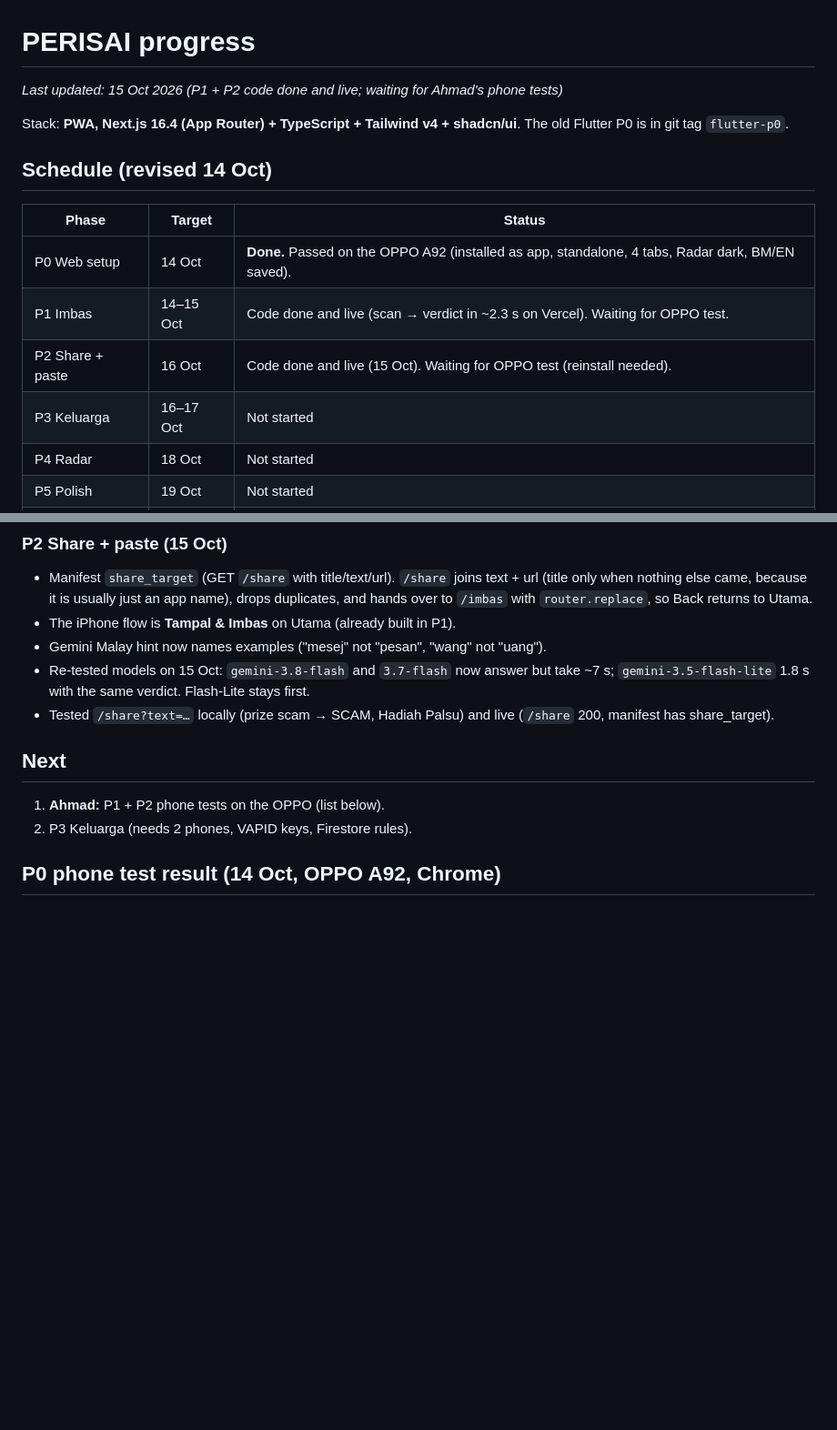
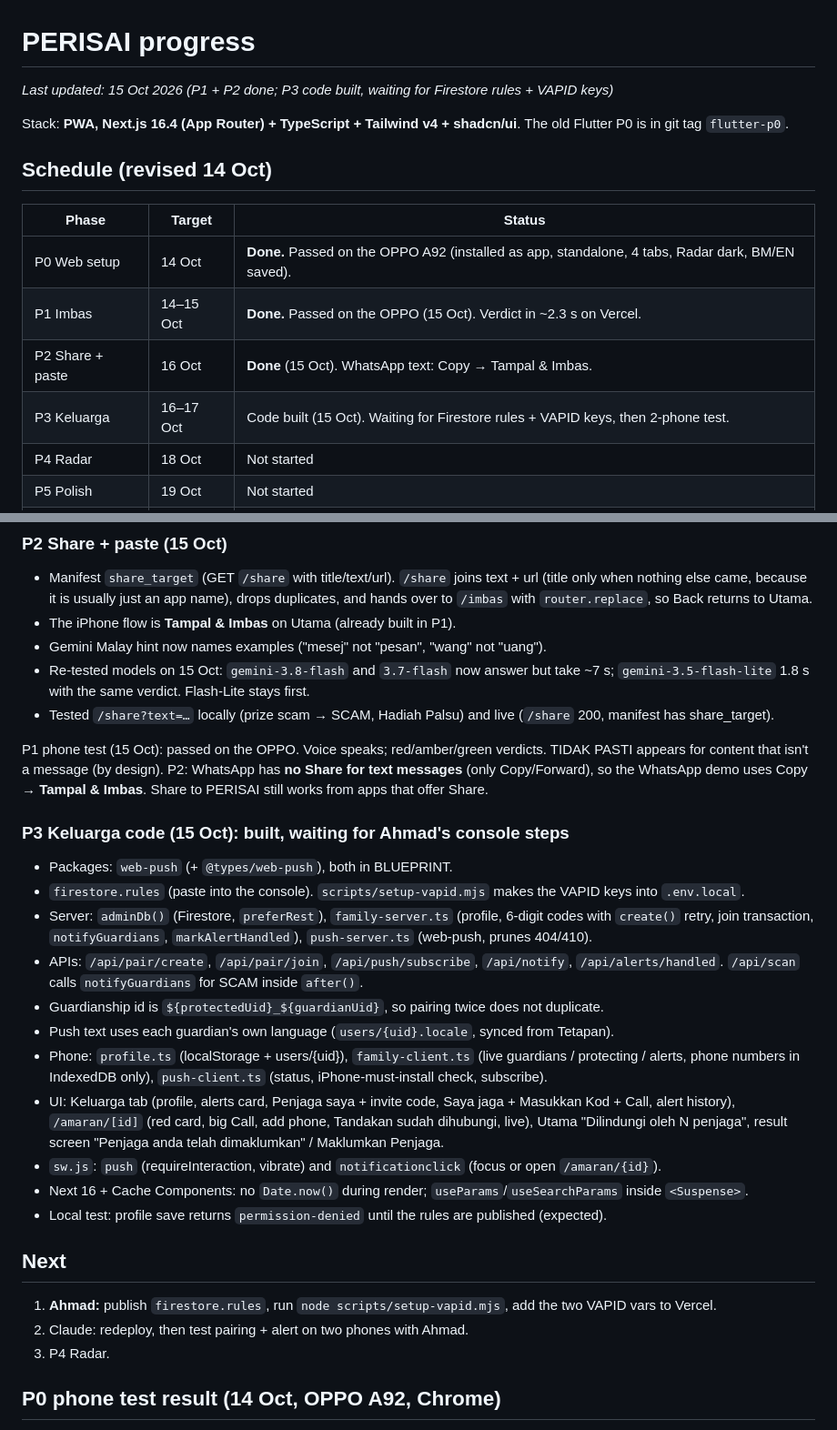
Before and after one commit to adibsyahid/perisai, a Markdown page: PROGRESS.md, 2 parts joined by grey strips. Shown at 91% size. GitHub-like rendering; blank space fills up the shorter version.

Commit message:
P3: record Keluarga build and remaining console steps in PROGRESS.md
Co-Authored-By: Claude Opus 5.5 <noreply@anthropic.com>

```diff
--- a/PROGRESS.md
+++ b/PROGRESS.md
@@ -1,6 +1,6 @@
 # PERISAI progress
 
-_Last updated: 15 Oct 2026 (P1 + P2 code done and live; waiting for Ahmad's phone tests)_
+_Last updated: 15 Oct 2026 (P1 + P2 done; P3 code built, waiting for Firestore rules + VAPID keys)_
 
 Stack: **PWA, Next.js 16.4 (App Router) + TypeScript + Tailwind v4 + shadcn/ui**. The old Flutter P0 is in git tag `flutter-p0`.
 
@@ -8,9 +8,9 @@ Stack: **PWA, Next.js 16.4 (App Router) + TypeScript + Tailwind v4 + shadcn/ui**
 | Phase | Target | Status |
 |---|---|---|
 | P0 Web setup | 14 Oct | **Done.** Passed on the OPPO A92 (installed as app, standalone, 4 tabs, Radar dark, BM/EN saved). |
-| P1 Imbas | 14–15 Oct | Code done and live (scan → verdict in ~2.3 s on Vercel). Waiting for OPPO test. |
-| P2 Share + paste | 16 Oct | Code done and live (15 Oct). Waiting for OPPO test (reinstall needed). |
-| P3 Keluarga | 16–17 Oct | Not started |
+| P1 Imbas | 14–15 Oct | **Done.** Passed on the OPPO (15 Oct). Verdict in ~2.3 s on Vercel. |
+| P2 Share + paste | 16 Oct | **Done** (15 Oct). WhatsApp text: Copy → Tampal & Imbas. |
+| P3 Keluarga | 16–17 Oct | Code built (15 Oct). Waiting for Firestore rules + VAPID keys, then 2-phone test. |
 | P4 Radar | 18 Oct | Not started |
 | P5 Polish | 19 Oct | Not started |
 | P6 Eval + launch | 20 Oct | Not started |
@@ -103,9 +103,32 @@ Stack: **PWA, Next.js 16.4 (App Router) + TypeScript + Tailwind v4 + shadcn/ui**
   `gemini-3.5-flash-lite` 1.8 s with the same verdict. Flash-Lite stays first.
 - Tested `/share?text=…` locally (prize scam → SCAM, Hadiah Palsu) and live (`/share` 200, manifest has share_target).
 
+P1 phone test (15 Oct): passed on the OPPO. Voice speaks; red/amber/green verdicts. TIDAK PASTI appears for
+content that isn't a message (by design). P2: WhatsApp has **no Share for text messages** (only Copy/Forward),
+so the WhatsApp demo uses Copy → **Tampal & Imbas**. Share to PERISAI still works from apps that offer Share.
+
+### P3 Keluarga code (15 Oct): built, waiting for Ahmad's console steps
+- Packages: `web-push` (+ `@types/web-push`), both in BLUEPRINT.
+- `firestore.rules` (paste into the console). `scripts/setup-vapid.mjs` makes the VAPID keys into `.env.local`.
+- Server: `adminDb()` (Firestore, `preferRest`), `family-server.ts` (profile, 6-digit codes with `create()`
+  retry, join transaction, `notifyGuardians`, `markAlertHandled`), `push-server.ts` (web-push, prunes 404/410).
+- APIs: `/api/pair/create`, `/api/pair/join`, `/api/push/subscribe`, `/api/notify`, `/api/alerts/handled`.
+  `/api/scan` calls `notifyGuardians` for SCAM inside `after()`.
+- Guardianship id is `${protectedUid}_${guardianUid}`, so pairing twice does not duplicate.
+- Push text uses each guardian's own language (`users/{uid}.locale`, synced from Tetapan).
+- Phone: `profile.ts` (localStorage + users/{uid}), `family-client.ts` (live guardians / protecting / alerts,
+  phone numbers in IndexedDB only), `push-client.ts` (status, iPhone-must-install check, subscribe).
+- UI: Keluarga tab (profile, alerts card, Penjaga saya + invite code, Saya jaga + Masukkan Kod + Call,
+  alert history), `/amaran/[id]` (red card, big Call, add phone, Tandakan sudah dihubungi, live),
+  Utama "Dilindungi oleh N penjaga", result screen "Penjaga anda telah dimaklumkan" / Maklumkan Penjaga.
+- `sw.js`: `push` (requireInteraction, vibrate) and `notificationclick` (focus or open `/amaran/{id}`).
+- Next 16 + Cache Components: no `Date.now()` during render; `useParams`/`useSearchParams` inside `<Suspense>`.
+- Local test: profile save returns `permission-denied` until the rules are published (expected).
+
 ## Next
-1. **Ahmad:** P1 + P2 phone tests on the OPPO (list below).
-2. P3 Keluarga (needs 2 phones, VAPID keys, Firestore rules).
+1. **Ahmad:** publish `firestore.rules`, run `node scripts/setup-vapid.mjs`, add the two VAPID vars to Vercel.
+2. Claude: redeploy, then test pairing + alert on two phones with Ahmad.
+3. P4 Radar.
 
 ## P0 phone test result (14 Oct, OPPO A92, Chrome)
 - Chrome menu shows **"Install and create shortcut"** (new name for installing a PWA). Installed fine, opens
```
